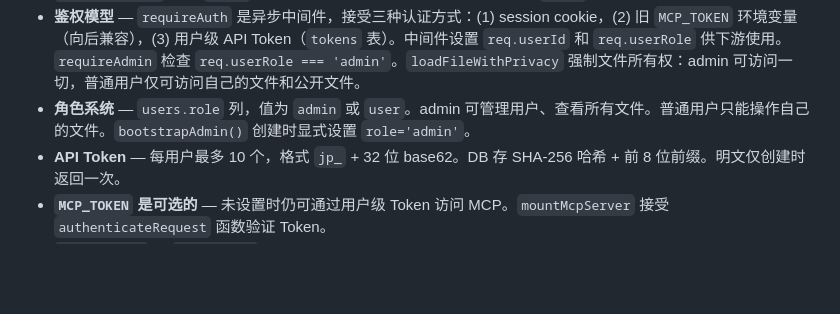
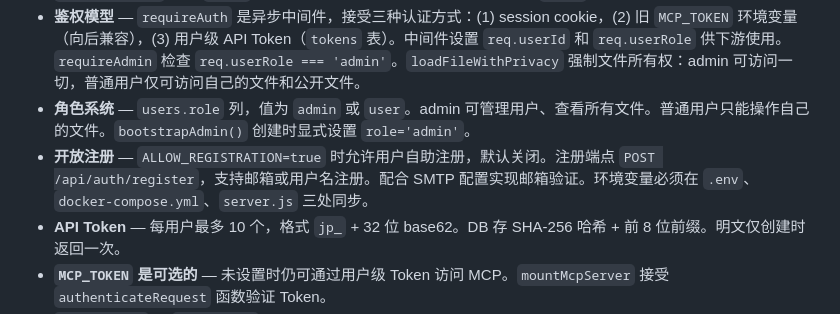
Before and after one commit to code2rich/jpage, a Markdown page: CLAUDE.md, the part around the change. GitHub-like rendering; blank space fills up the shorter version.

```diff
--- a/CLAUDE.md
+++ b/CLAUDE.md
@@ -131,6 +131,7 @@ There is no test suite, linter, or build step. Verify changes by hitting the API
 - **`.dockerignore` 排除 `data/`** — 上传文件不烘焙进镜像；compose 中的 `data/` volume 持久化状态。
 - **鉴权模型** — `requireAuth` 是异步中间件，接受三种认证方式：(1) session cookie，(2) 旧 `MCP_TOKEN` 环境变量（向后兼容），(3) 用户级 API Token（`tokens` 表）。中间件设置 `req.userId` 和 `req.userRole` 供下游使用。`requireAdmin` 检查 `req.userRole === 'admin'`。`loadFileWithPrivacy` 强制文件所有权：admin 可访问一切，普通用户仅可访问自己的文件和公开文件。
 - **角色系统** — `users.role` 列，值为 `admin` 或 `user`。admin 可管理用户、查看所有文件。普通用户只能操作自己的文件。`bootstrapAdmin()` 创建时显式设置 `role='admin'`。
+- **开放注册** — `ALLOW_REGISTRATION=true` 时允许用户自助注册，默认关闭。注册端点 `POST /api/auth/register`，支持邮箱或用户名注册。配合 SMTP 配置实现邮箱验证。环境变量必须在 `.env`、`docker-compose.yml`、`server.js` 三处同步。
 - **API Token** — 每用户最多 10 个，格式 `jp_` + 32 位 base62。DB 存 SHA-256 哈希 + 前 8 位前缀。明文仅创建时返回一次。
 - **`MCP_TOKEN` 是可选的** — 未设置时仍可通过用户级 Token 访问 MCP。`mountMcpServer` 接受 `authenticateRequest` 函数验证 Token。
 - **`uploaded_by` 从 `req.userId` 设置** — 文件归属隔离：admin 看全部文件，普通用户看自己的 + 公开的。`PUT`/`DELETE` 增加所有权检查（`checkFileOwnership`）。
```
Also changed, not shown: README.md (+13 -1 lines), README_EN.md (added, +350 -0 lines).
